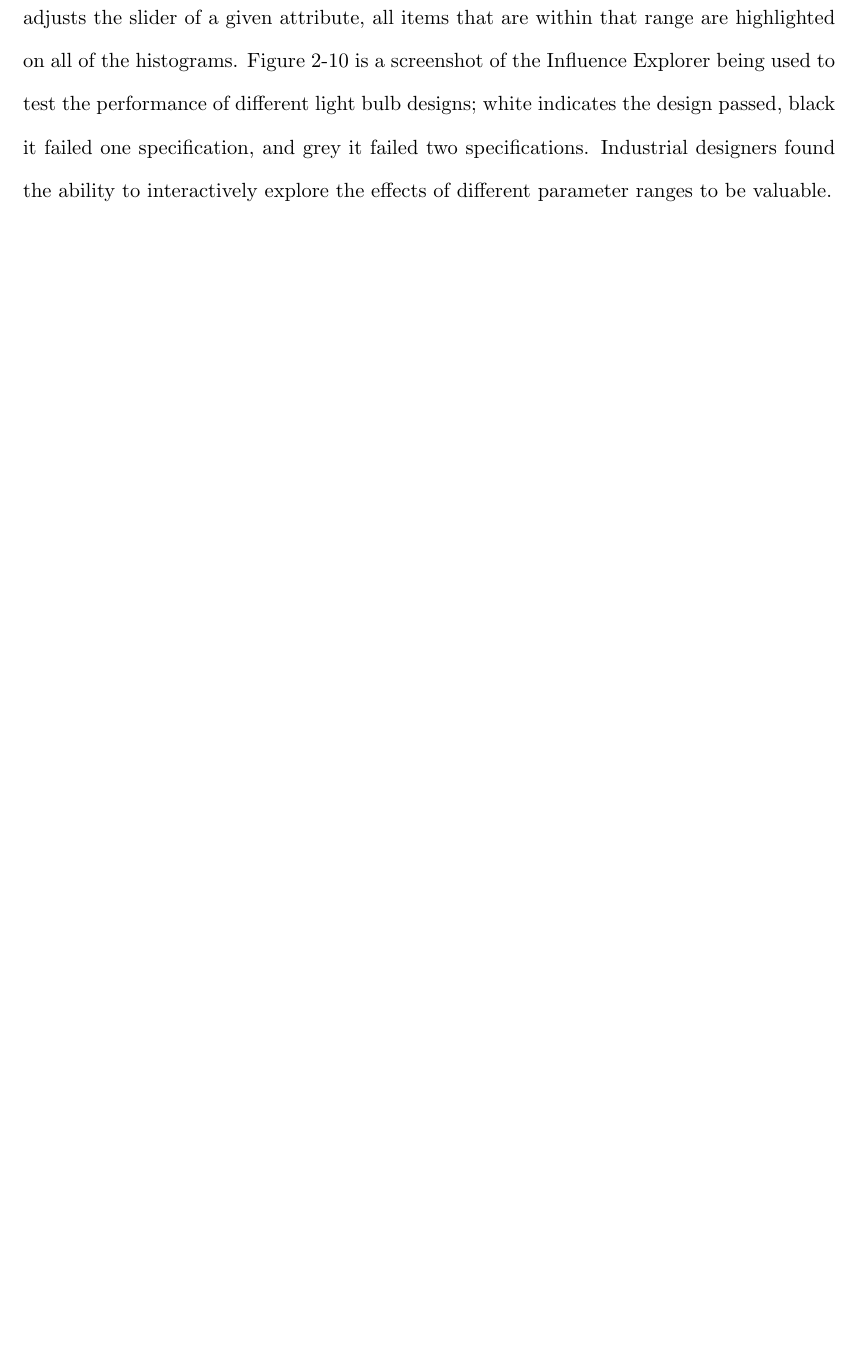
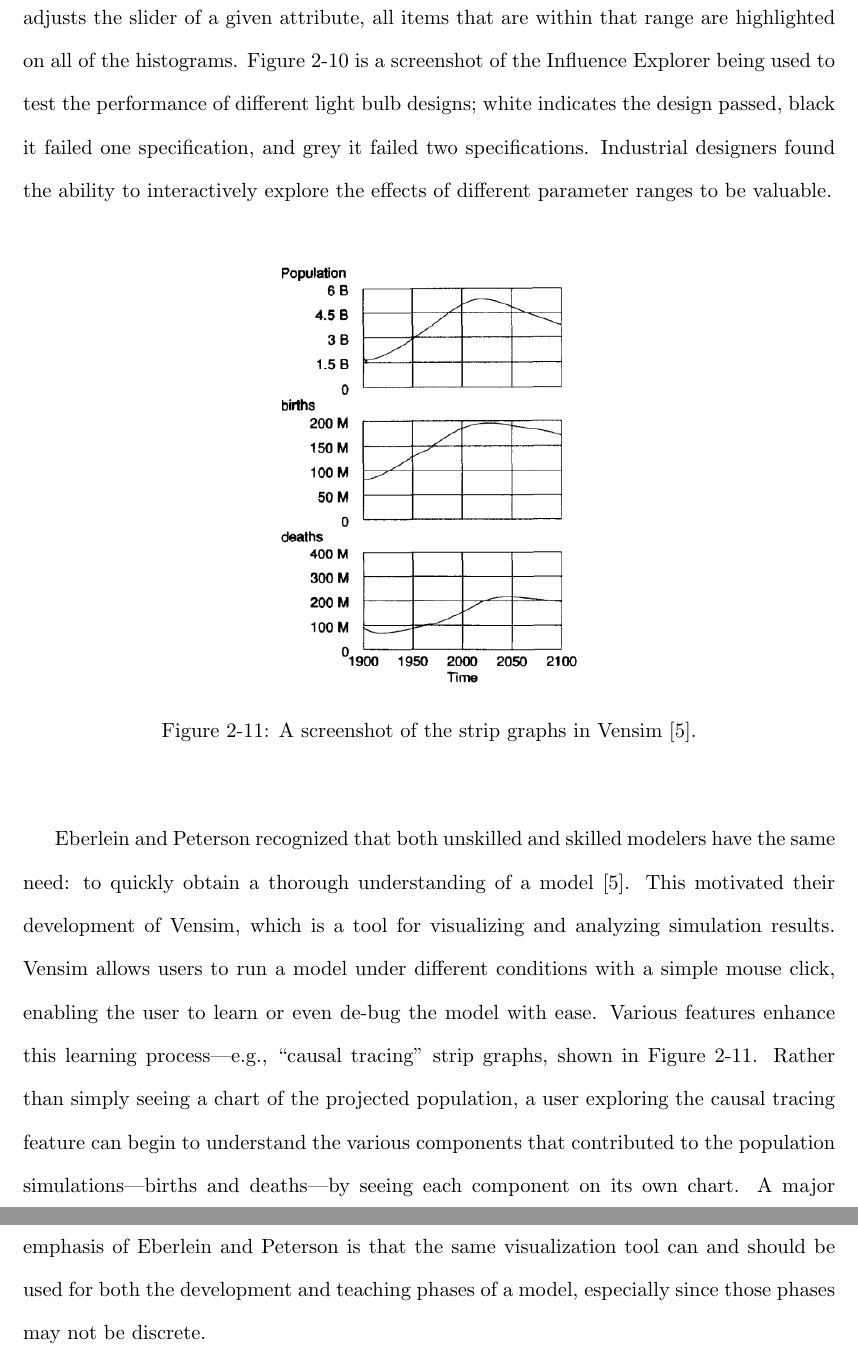
Before and after one commit to carmenism/thesis, a LaTeX thesis (proposal/proposal.tex, which reads proposal/chapter2.tex): part of page 16 of 22 before the commit and two parts of pages 16 and 17 of 23 after it, the two joined at a grey line, cut so that both start at the same text, the shorter picture padded with empty space. Compiled offline with pdfLaTeX.

Commit message:
added paragraph about vensim

```diff
--- a/proposal/chapter2.tex
+++ b/proposal/chapter2.tex
@@ -204,4 +204,12 @@ VisiCalc was a very early example of software assisting the understanding of mod
 
 The Influence Explorer by Tweedie et al. is a good example of an interactive visualization \cite{tweedie1995}.  They developed an interface for understanding the relationships between different attributes in a design process.  Parameter values of the Influence Explorer are initially randomly selected to represent different possible items.  For each attribute, there is a histogram including each of the items.  The attribute ranges are controlled by sliders.  When the user adjusts the slider of a given attribute, all items that are within that range are highlighted on all of the histograms.  Figure~\ref{fig:influenceExplorer} is a screenshot of the Influence Explorer being used to test the performance of different light bulb designs; white indicates the design passed, black it failed one specification, and grey it failed two specifications.  Industrial designers found the ability to interactively explore the effects of different parameter ranges to be valuable.
 
-% TALK ABOUT VENSIM
+
+\begin{figure}[h]
+	\centering
+	\includegraphics[width=6cm]{figures/eps/vensim.eps}
+	\caption{A screenshot of the strip graphs in Vensim \cite{eberlein1992}.}
+	\label{fig:vensim}
+\end{figure}
+
+Eberlein and Peterson recognized that both unskilled and skilled modelers have the same need: to quickly obtain a thorough understanding of a model \cite{eberlein1992}.  This motivated their development of Vensim, which is a tool for visualizing and analyzing simulation results.  Vensim allows users to run a model under different conditions with a simple mouse click, enabling the user to learn or even de-bug the model with ease.  Various features enhance this learning process---e.g., ``causal tracing'' strip graphs, shown in Figure~\ref{fig:vensim}.  Rather than simply seeing a chart of the projected population, a user exploring the causal tracing feature can begin to understand the various components that contributed to the population simulations---births and deaths---by seeing each component on its own chart.  A major emphasis of Eberlein and Peterson is that the same visualization tool can and should be used for both the development and teaching phases of a model, especially since those phases may not be discrete.
```
Also changed, not shown: proposal/sources.bib (+1 -1 lines), proposal/proposal.pdf.
